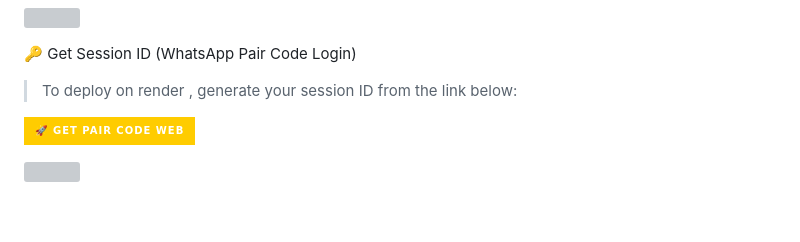
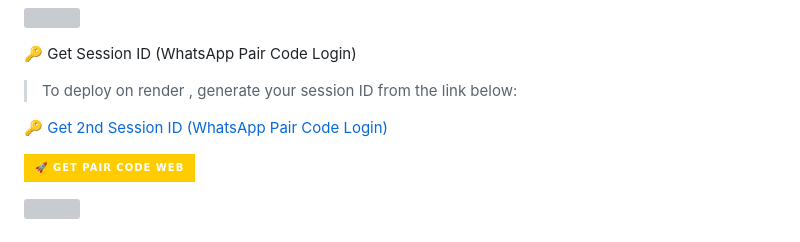
Before and after one commit to supreme-spic/Queen-Adiza, a Markdown page: README.md, the part around the change. GitHub-like rendering; badges without logos; blank space fills up the shorter version; grey boxes are pictures that could not be loaded.

```diff
--- a/README.md
+++ b/README.md
@@ -50,6 +50,9 @@ Click the button below to fork QUEEN ADIZA Repository to your GitHub account:
 > To deploy on render , generate your session ID from the link below:
 <p align="left">
   <a href="https://adiza-session.onrender.com/?">
+
+🔑 Get 2nd Session ID (WhatsApp Pair Code Login)
+
 <p align="left">
   <a href="https://adiza-session-ajl1.onrender.com/?">
     <img src="https://img.shields.io/badge/%F0%9F%9A%80%20GET%20PAIR%20CODE%20WEB-ffcc00?style=for-the-badge"/>
```
